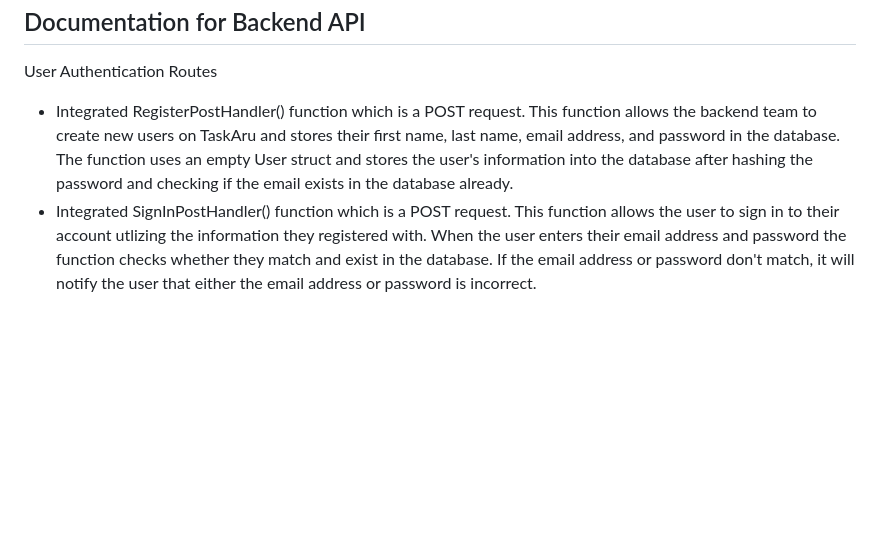
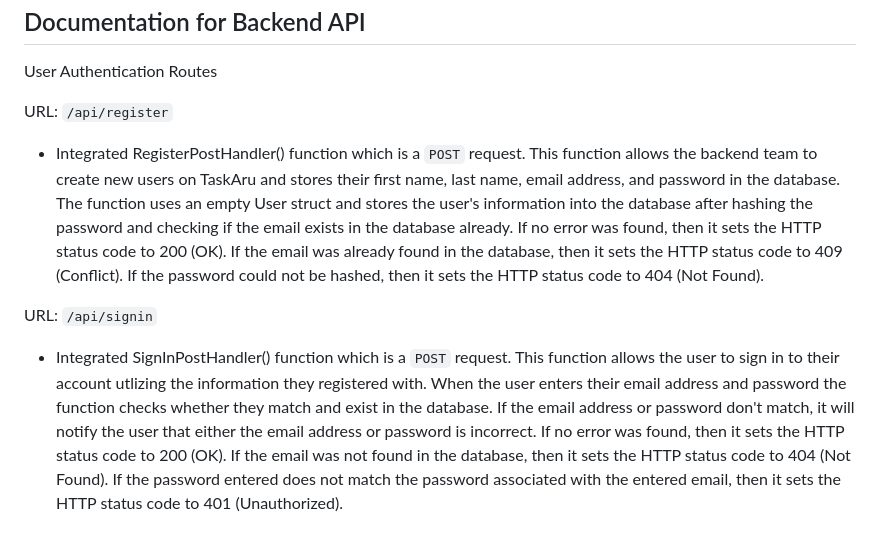
Before and after one commit to abang115/TaskAru, a Markdown page: Sprint2.md, the part around the change. Rendered like a GitHub page; blank space fills up the shorter version.

```diff
--- a/Sprint2.md
+++ b/Sprint2.md
@@ -54,5 +54,8 @@ Documentation for Backend API
 
 User Authentication Routes
 
-  - Integrated RegisterPostHandler() function which is a POST request. This function allows the backend team to create new users on TaskAru and stores their first name, last name, email address, and password in the database. The function uses an empty User struct and stores the user's information into the database after hashing the password and checking if the email exists in the database already.
-  - Integrated SignInPostHandler() function which is a POST request. This function allows the user to sign in to their account utlizing the information they registered with. When the user enters their email address and password the function checks whether they match and exist in the database. If the email address or password don't match, it will notify the user that either the email address or password is incorrect.
+URL: <code>/api/register</code>
+  - Integrated RegisterPostHandler() function which is a <code>POST</code> request. This function allows the backend team to create new users on TaskAru and stores their first name, last name, email address, and password in the database. The function uses an empty User struct and stores the user's information into the database after hashing the password and checking if the email exists in the database already. If no error was found, then it sets the HTTP status code to 200 (OK). If the email was already found in the database, then it sets the HTTP status code to 409 (Conflict). If the password could not be hashed, then it sets the HTTP status code to 404 (Not Found).
+
+URL: <code>/api/signin</code>
+  - Integrated SignInPostHandler() function which is a <code>POST</code> request. This function allows the user to sign in to their account utlizing the information they registered with. When the user enters their email address and password the function checks whether they match and exist in the database. If the email address or password don't match, it will notify the user that either the email address or password is incorrect. If no error was found, then it sets the HTTP status code to 200 (OK). If the email was not found in the database, then it sets the HTTP status code to 404 (Not Found). If the password entered does not match the password associated with the entered email, then it sets the HTTP status code to 401 (Unauthorized).
```
